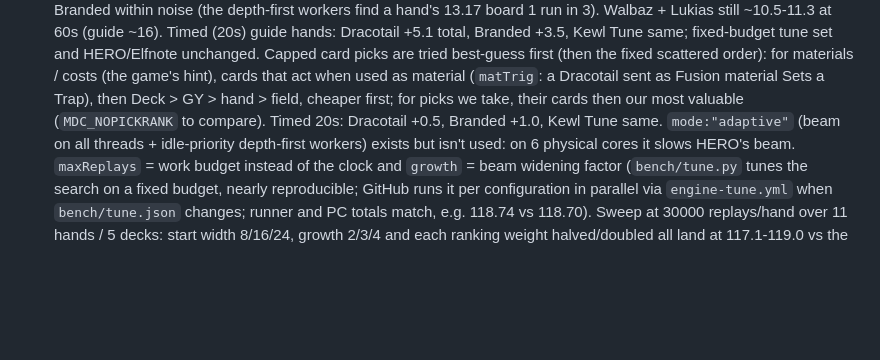
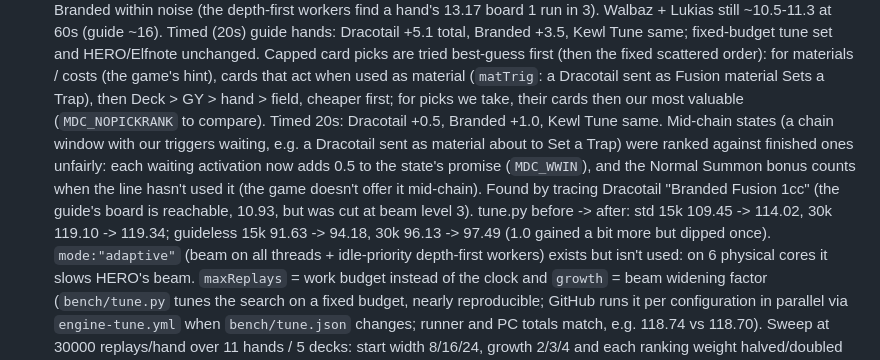
Before and after one commit to gabegriffin16-commits/ygo-md-companion, a Markdown page: CLAUDE.md, the part around the change. Rendered like a GitHub page; blank space fills up the shorter version.

Commit message:
Notes: mid-chain promise fix and its measurements
Co-Authored-By: Claude Opus 5.5 <noreply@anthropic.com>

```diff
--- a/CLAUDE.md
+++ b/CLAUDE.md
@@ -161,7 +161,12 @@ Key parts of `src/main.cpp`:
   Kewl Tune same; fixed-budget tune set and HERO/Elfnote unchanged. Capped card picks are tried best-guess first (then
   the fixed scattered order): for materials / costs (the game's hint), cards that act when used as material (`matTrig`:
   a Dracotail sent as Fusion material Sets a Trap), then Deck > GY > hand > field, cheaper first; for picks we take, their
-  cards then our most valuable (`MDC_NOPICKRANK` to compare). Timed 20s: Dracotail +0.5, Branded +1.0, Kewl Tune same. `mode:"adaptive"` (beam on all threads + idle-priority depth-first workers) exists but
+  cards then our most valuable (`MDC_NOPICKRANK` to compare). Timed 20s: Dracotail +0.5, Branded +1.0, Kewl Tune same. Mid-chain states (a chain window with our triggers waiting, e.g. a Dracotail sent as material about to Set a
+  Trap) were ranked against finished ones unfairly: each waiting activation now adds 0.5 to the state's promise
+  (`MDC_WWIN`), and the Normal Summon bonus counts when the line hasn't used it (the game doesn't offer it mid-chain).
+  Found by tracing Dracotail "Branded Fusion 1cc" (the guide's board is reachable, 10.93, but was cut at beam level 3).
+  tune.py before -> after: std 15k 109.45 -> 114.02, 30k 119.10 -> 119.34; guideless 15k 91.63 -> 94.18, 30k 96.13 -> 97.49
+  (1.0 gained a bit more but dipped once). `mode:"adaptive"` (beam on all threads + idle-priority depth-first workers) exists but
   isn't used: on 6 physical cores it slows HERO's beam. `maxReplays` = work budget instead of the clock and `growth`
   = beam widening factor (`bench/tune.py` tunes the search on a fixed budget, nearly reproducible; GitHub runs it per
   configuration in parallel via `engine-tune.yml` when `bench/tune.json` changes; runner and PC totals match, e.g.
```
